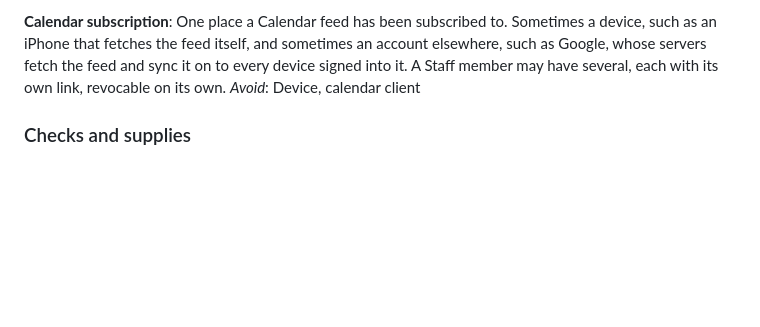
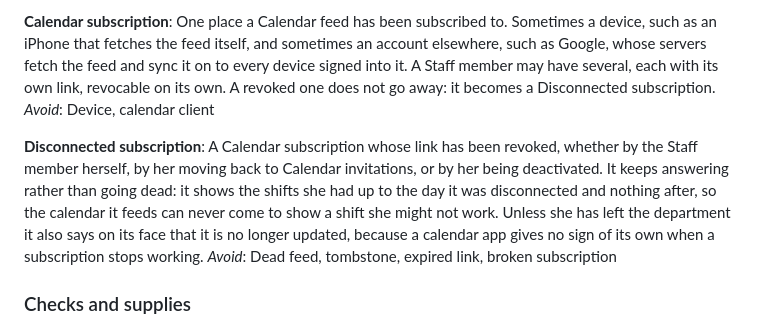
Before and after one commit to mshamblin5150-code/gift-for-taylor, a Markdown page: CONTEXT.md, the part around the change. Rendered like a GitHub page; blank space fills up the shorter version.

```diff
--- a/CONTEXT.md
+++ b/CONTEXT.md
@@ -173,8 +173,18 @@ One place a Calendar feed has been subscribed to. Sometimes a device, such as an
 iPhone that fetches the feed itself, and sometimes an account elsewhere, such as
 Google, whose servers fetch the feed and sync it on to every device signed into
 it. A Staff member may have several, each with its own link, revocable on its
-own.
+own. A revoked one does not go away: it becomes a Disconnected subscription.
 _Avoid_: Device, calendar client
+
+**Disconnected subscription**:
+A Calendar subscription whose link has been revoked, whether by the Staff member
+herself, by her moving back to Calendar invitations, or by her being
+deactivated. It keeps answering rather than going dead: it shows the shifts she
+had up to the day it was disconnected and nothing after, so the calendar it
+feeds can never come to show a shift she might not work. Unless she has left the
+department it also says on its face that it is no longer updated, because a
+calendar app gives no sign of its own when a subscription stops working.
+_Avoid_: Dead feed, tombstone, expired link, broken subscription
 
 ### Checks and supplies
 
```
Also changed, not shown: docs/adr/0001-calendar-delivery-channel.md (+4 -2 lines), docs/adr/0006-a-disconnected-calendar-subscription-empties-itself.md (added, +124 -0 lines).
